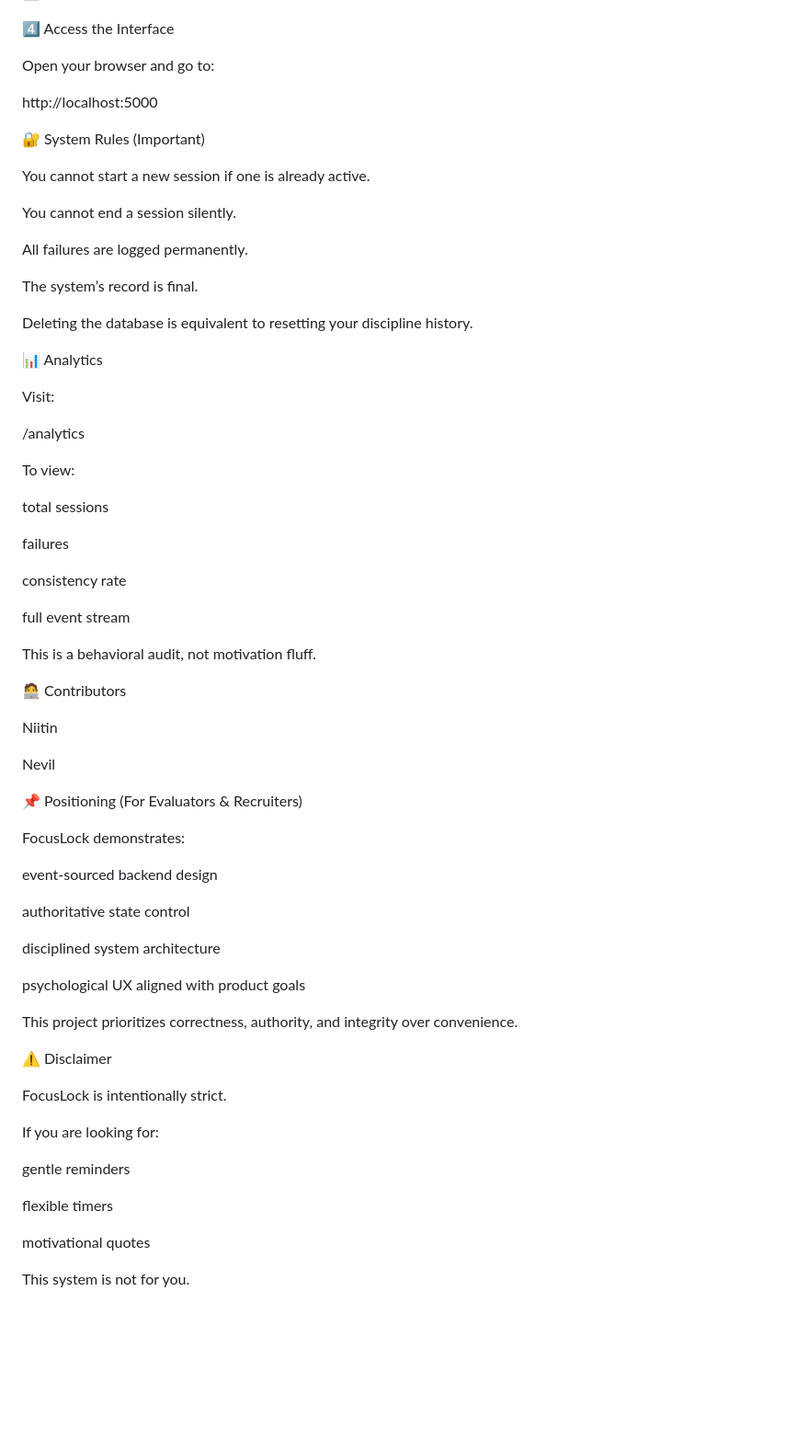
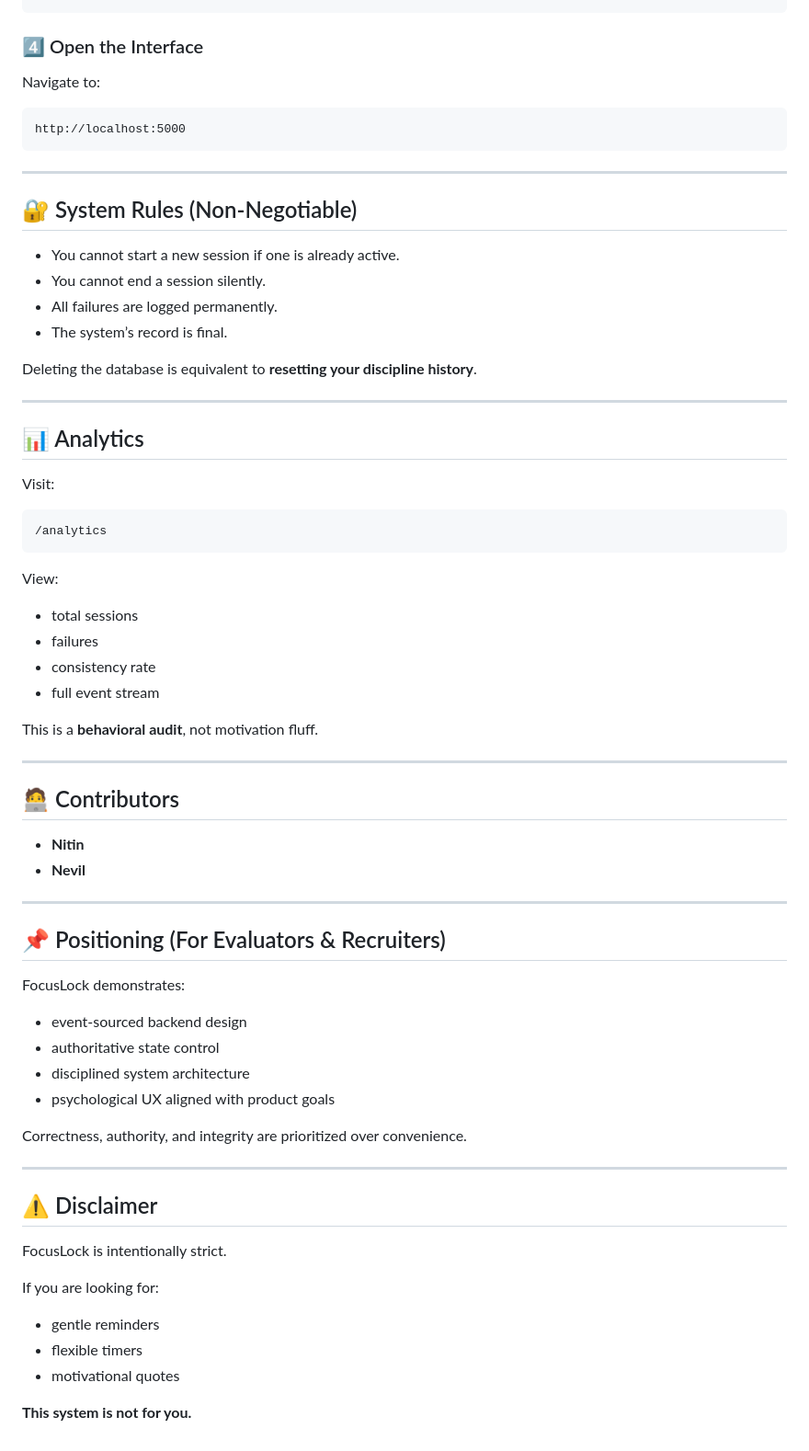
Before and after one commit to Mr-NN-2k3/FocusLock, a Markdown page: README.md, the part around one of its changes. Shown at 92% size. GitHub-like rendering; blank space fills up the shorter version.

````diff
--- a/README.md
+++ b/README.md
@@ -169,72 +178,74 @@ pip install flask
 python run.py
+```
 
-4️⃣ Access the Interface
+### 4️⃣ Open the Interface
 
-Open your browser and go to:
+Navigate to:
 
+```
 http://localhost:5000
+```
 
-🔐 System Rules (Important)
+---
 
-You cannot start a new session if one is already active.
+## 🔐 System Rules (Non-Negotiable)
 
-You cannot end a session silently.
+* You cannot start a new session if one is already active.
+* You cannot end a session silently.
+* All failures are logged permanently.
+* The system’s record is final.
 
-All failures are logged permanently.
+Deleting the database is equivalent to **resetting your discipline history**.
 
-The system’s record is final.
+---
 
-Deleting the database is equivalent to resetting your discipline history.
-
-📊 Analytics
+## 📊 Analytics
 
 Visit:
 
+```
 /analytics
+```
 
+View:
 
-To view:
+* total sessions
+* failures
+* consistency rate
+* full event stream
 
-total sessions
+This is a **behavioral audit**, not motivation fluff.
 
-failures
+---
 
-consistency rate
+## 🧑‍💻 Contributors
 
-full event stream
+* **Nitin**
+* **Nevil**
 
-This is a behavioral audit, not motivation fluff.
+---
 
-🧑‍💻 Contributors
-
-Niitin
-
-Nevil
-
-📌 Positioning (For Evaluators & Recruiters)
+## 📌 Positioning (For Evaluators & Recruiters)
 
 FocusLock demonstrates:
 
-event-sourced backend design
+* event-sourced backend design
+* authoritative state control
+* disciplined system architecture
+* psychological UX aligned with product goals
 
-authoritative state control
+Correctness, authority, and integrity are prioritized over convenience.
 
-disciplined system architecture
+---
 
-psychological UX aligned with product goals
-
-This project prioritizes correctness, authority, and integrity over convenience.
-
-⚠️ Disclaimer
+## ⚠️ Disclaimer
 
 FocusLock is intentionally strict.
 
 If you are looking for:
 
-gentle reminders
+* gentle reminders
+* flexible timers
+* motivational quotes
 
-flexible timers
-
-motivational quotes
-
-This system is not for you.
+**This system is not for you.**
````
Also changed, not shown: other parts of README.md (+96 -87 lines).
